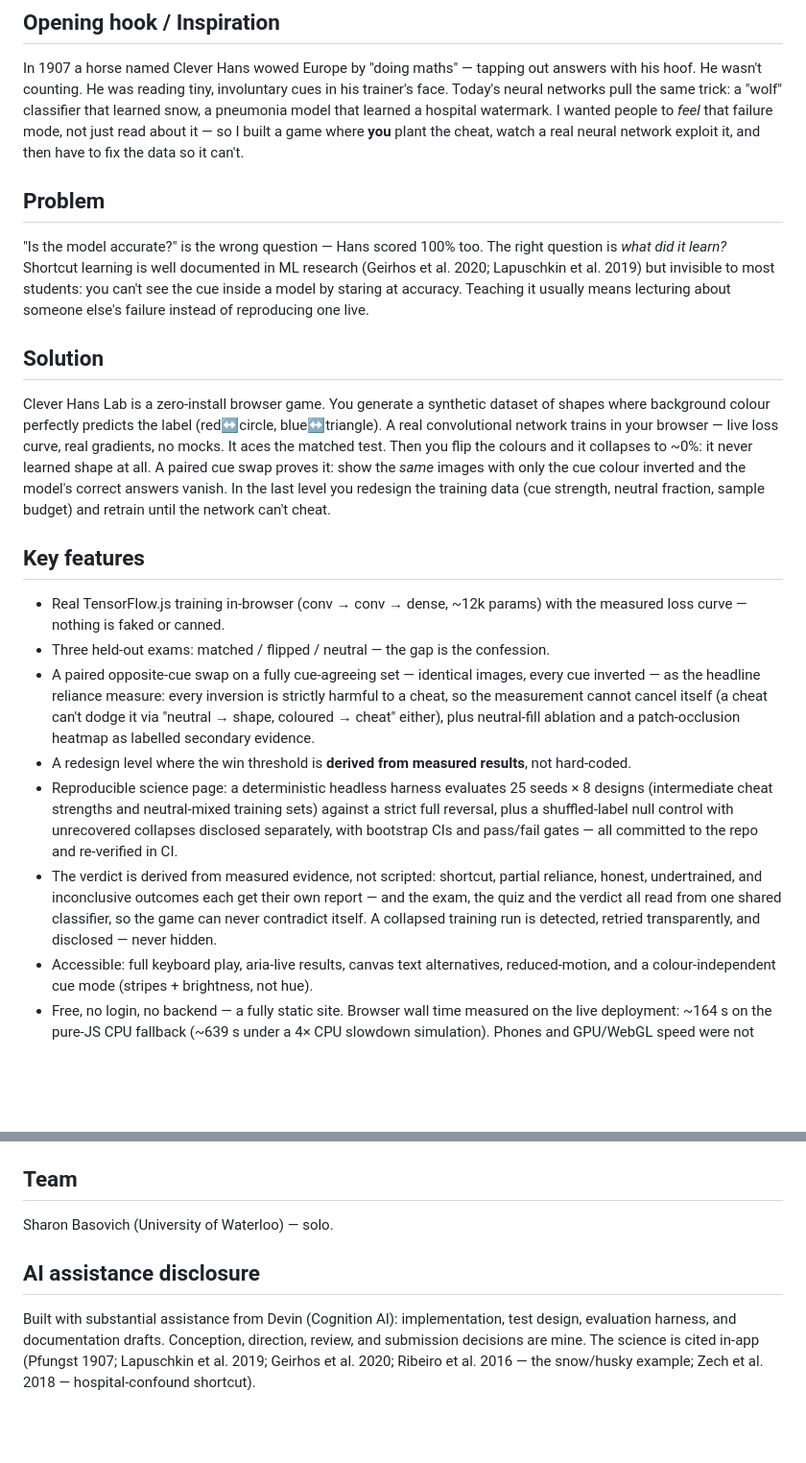
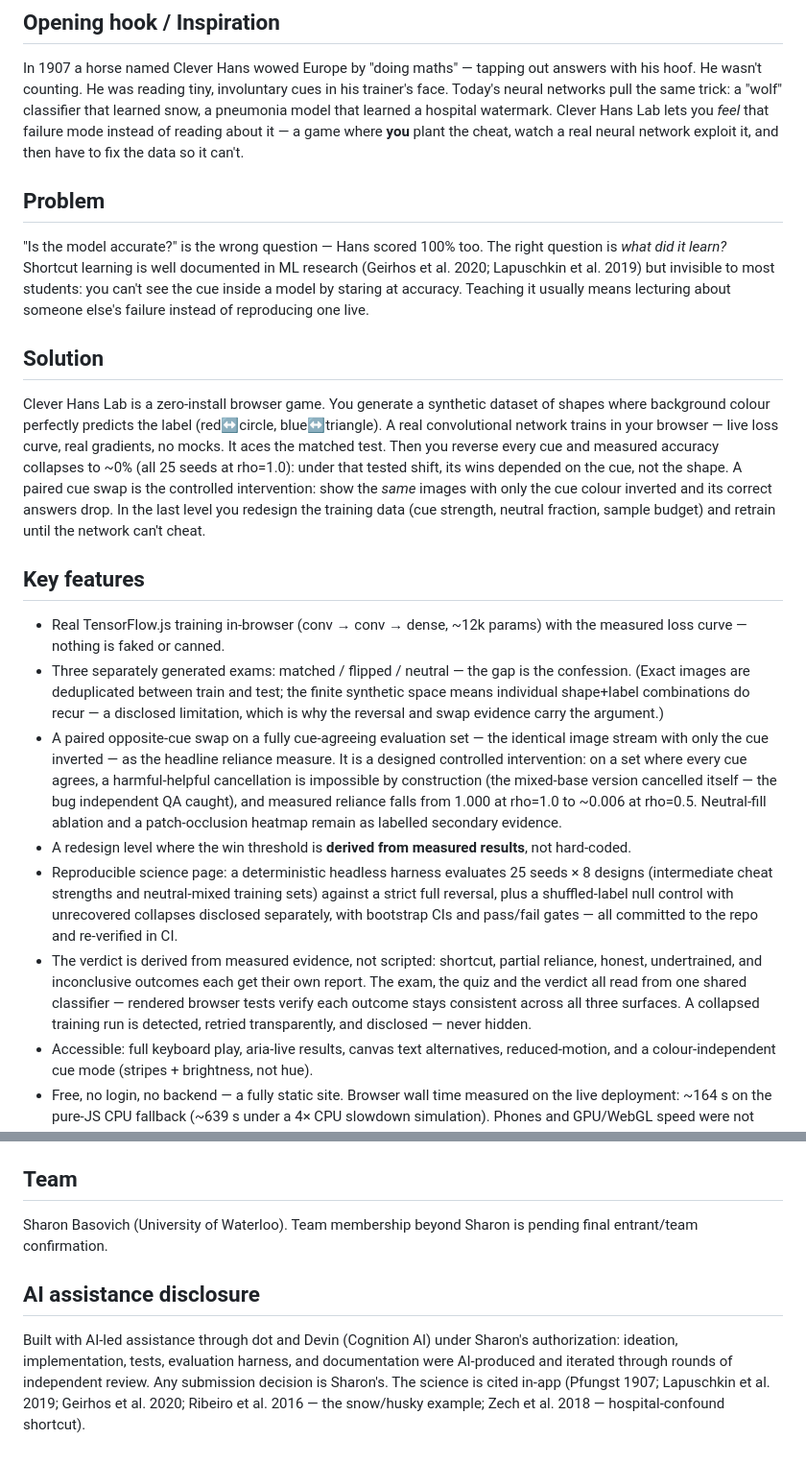
Before and after one commit to sharonbasovich/clever-hans-lab, a Markdown page: docs/devpost.md, 2 parts joined by grey strips. Shown at 96% size. GitHub-like rendering; blank space fills up the shorter version.

Commit message:
Docs claim hygiene: measured wording over absolutes, factual entrant/AI disclosure
- 'It never learned shape at all' -> measured cue-dependence under the
  tested shift (~0% flipped in all 25 seeds at rho=1.0).
- 'Strictly harmful' -> describe the designed controlled intervention:
  on a fully cue-agreeing paired set, helpful swaps cannot exist by
  construction (cancellation impossible by design).
- 'Never contradict itself' -> one shared classifier with rendered
  tests verifying consistency across exam/quiz/verdict.
- 'Held-out exams' -> separately generated exams; disclose exact-image
  dedup + finite synthetic-space shape+label recurrence.
- Remove invented first-person authorship claims; AI-led assistance
  (dot + Devin under Sharon's authorization) stated explicitly.
- Entrant identity factual; team membership beyond Sharon marked
  pending final confirmation instead of 'solo'.

Co-Authored-By: Devin AI <158243242+devin-ai-integration[bot]@users.noreply.github.com>

```diff
--- a/docs/devpost.md
+++ b/docs/devpost.md
@@ -12,8 +12,8 @@ In 1907 a horse named Clever Hans wowed Europe by "doing maths" — tapping
 out answers with his hoof. He wasn't counting. He was reading tiny, involuntary
 cues in his trainer's face. Today's neural networks pull the same trick: a
 "wolf" classifier that learned snow, a pneumonia model that learned a hospital
-watermark. I wanted people to *feel* that failure mode, not just read about
-it — so I built a game where **you** plant the cheat, watch a real neural
+watermark. Clever Hans Lab lets you *feel* that failure mode instead of
+reading about it — a game where **you** plant the cheat, watch a real neural
 network exploit it, and then have to fix the data so it can't.
 
 ## Problem
@@ -31,9 +31,11 @@ Clever Hans Lab is a zero-install browser game. You generate a synthetic
 dataset of shapes where background colour perfectly predicts the label
 (red↔circle, blue↔triangle). A real convolutional network trains in your
 browser — live loss curve, real gradients, no mocks. It aces the matched
-test. Then you flip the colours and it collapses to ~0%: it never learned
-shape at all. A paired cue swap proves it: show the *same* images with
-only the cue colour inverted and the model's correct answers vanish.
+test. Then you reverse every cue and measured accuracy collapses to ~0%
+(all 25 seeds at rho=1.0): under that tested shift, its wins depended on
+the cue, not the shape. A paired cue swap is the controlled intervention:
+show the *same* images with only the cue colour inverted and its correct
+answers drop.
 In the last level you redesign the training data (cue strength, neutral
 fraction, sample budget) and retrain until the network can't cheat.
 
@@ -41,14 +43,19 @@ fraction, sample budget) and retrain until the network can't cheat.
 
 - Real TensorFlow.js training in-browser (conv → conv → dense, ~12k params)
   with the measured loss curve — nothing is faked or canned.
-- Three held-out exams: matched / flipped / neutral — the gap is the
-  confession.
-- A paired opposite-cue swap on a fully cue-agreeing set — identical
-  images, every cue inverted — as the headline reliance measure: every
-  inversion is strictly harmful to a cheat, so the measurement cannot
-  cancel itself (a cheat can't dodge it via "neutral → shape,
-  coloured → cheat" either), plus neutral-fill ablation and a
-  patch-occlusion heatmap as labelled secondary evidence.
+- Three separately generated exams: matched / flipped / neutral — the
+  gap is the confession. (Exact images are deduplicated between train
+  and test; the finite synthetic space means individual shape+label
+  combinations do recur — a disclosed limitation, which is why the
+  reversal and swap evidence carry the argument.)
+- A paired opposite-cue swap on a fully cue-agreeing evaluation set —
+  the identical image stream with only the cue inverted — as the
+  headline reliance measure. It is a designed controlled intervention:
+  on a set where every cue agrees, a harmful-helpful cancellation is
+  impossible by construction (the mixed-base version cancelled itself —
+  the bug independent QA caught), and measured reliance falls from 1.000
+  at rho=1.0 to ~0.006 at rho=0.5. Neutral-fill ablation and a
+  patch-occlusion heatmap remain as labelled secondary evidence.
 - A redesign level where the win threshold is **derived from measured
   results**, not hard-coded.
 - Reproducible science page: a deterministic headless harness evaluates
@@ -59,10 +66,11 @@ fraction, sample budget) and retrain until the network can't cheat.
   re-verified in CI.
 - The verdict is derived from measured evidence, not scripted:
   shortcut, partial reliance, honest, undertrained, and inconclusive
-  outcomes each get their own report — and the exam, the quiz and the
-  verdict all read from one shared classifier, so the game can never
-  contradict itself. A collapsed training run is detected, retried
-  transparently, and disclosed — never hidden.
+  outcomes each get their own report. The exam, the quiz and the verdict
+  all read from one shared classifier — rendered browser tests verify
+  each outcome stays consistent across all three surfaces. A collapsed
+  training run is detected, retried transparently, and disclosed — never
+  hidden.
 - Accessible: full keyboard play, aria-live results, canvas text
   alternatives, reduced-motion, and a colour-independent cue mode
   (stripes + brightness, not hue).
@@ -121,13 +129,15 @@ From `demo/shots/` —
 
 ## Team
 
-Sharon Basovich (University of Waterloo) — solo.
+Sharon Basovich (University of Waterloo). Team membership beyond Sharon
+is pending final entrant/team confirmation.
 
 ## AI assistance disclosure
 
-Built with substantial assistance from Devin (Cognition AI): implementation,
-test design, evaluation harness, and documentation drafts. Conception,
-direction, review, and submission decisions are mine. The science is cited
-in-app (Pfungst 1907; Lapuschkin et al. 2019; Geirhos et al. 2020; Ribeiro
-et al. 2016 — the snow/husky example; Zech et al. 2018 — hospital-confound
-shortcut).
+Built with AI-led assistance through dot and Devin (Cognition AI) under
+Sharon's authorization: ideation, implementation, tests, evaluation
+harness, and documentation were AI-produced and iterated through rounds
+of independent review. Any submission decision is Sharon's. The science
+is cited in-app (Pfungst 1907; Lapuschkin et al. 2019; Geirhos et al.
+2020; Ribeiro et al. 2016 — the snow/husky example; Zech et al. 2018 —
+hospital-confound shortcut).
```
Also changed, not shown: README.md (+21 -13 lines).
